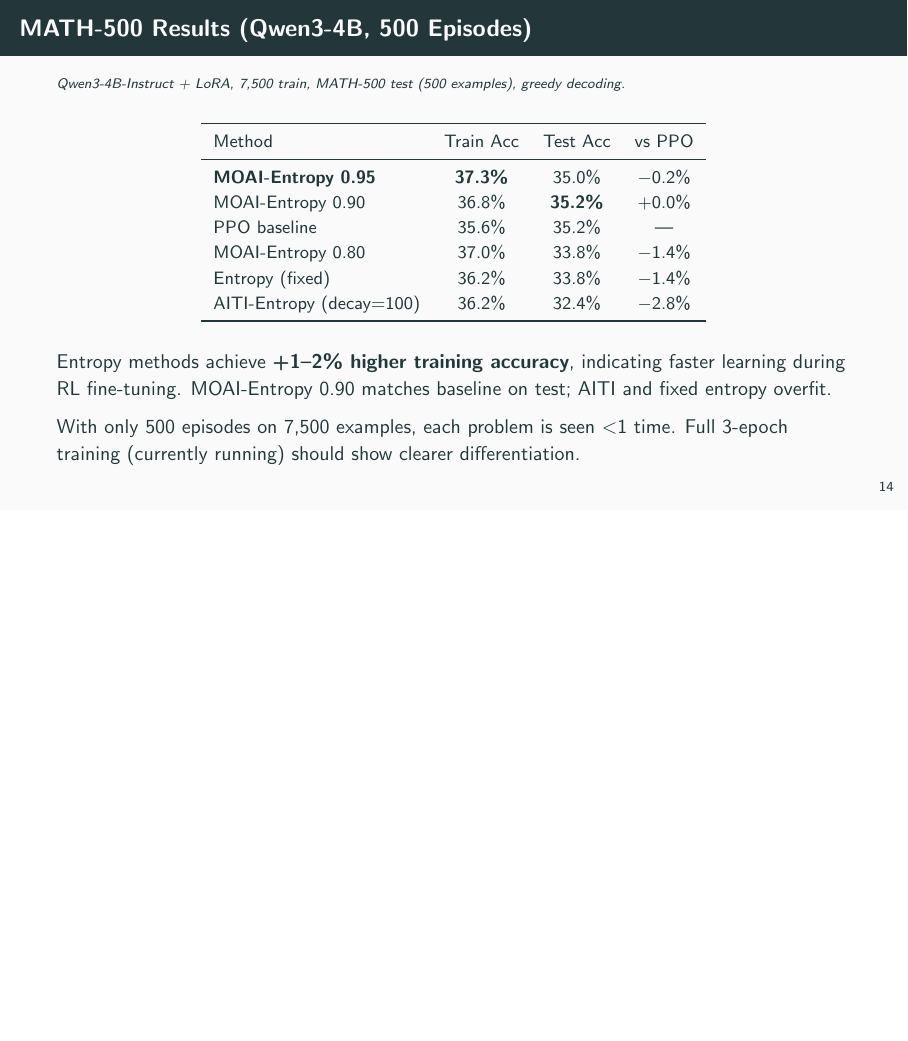
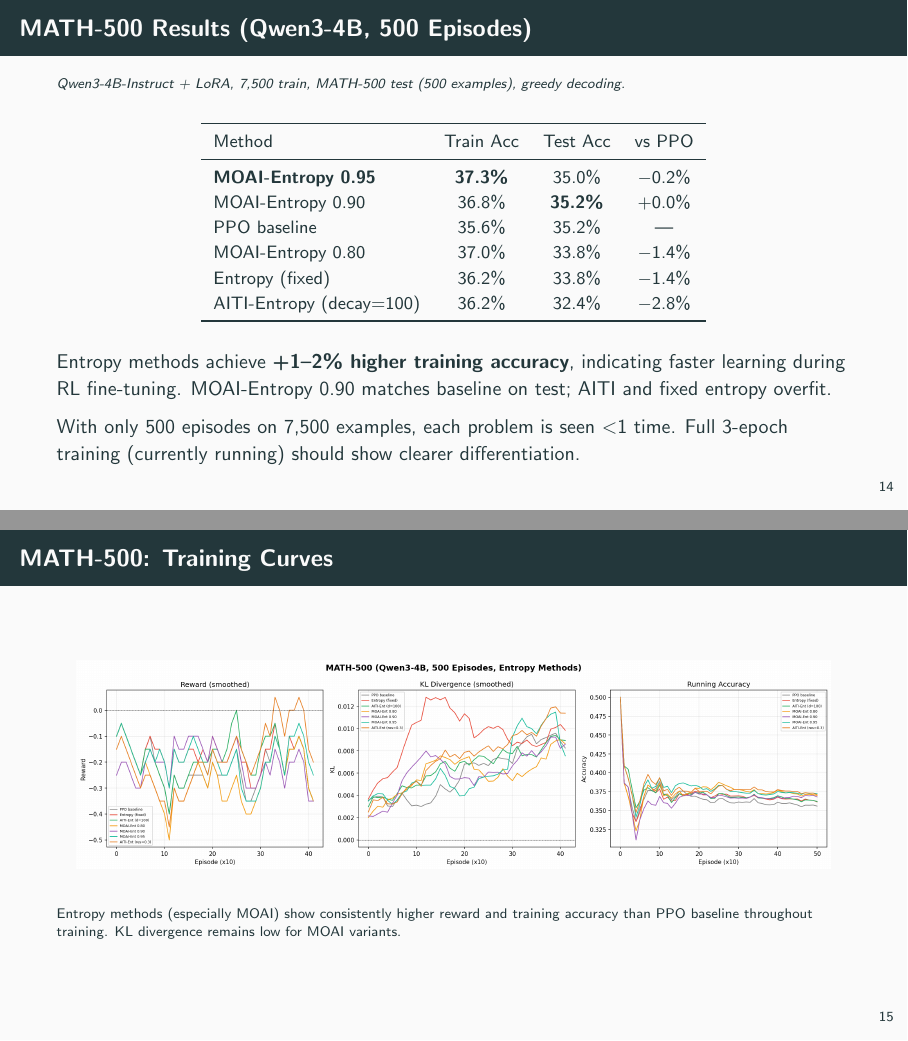
Before and after one commit to gurusha01/ti-ppo, LaTeX slides (presentation_slides.tex): page 15 of 16 before the commit and pages 15 and 16 of 17 after it, the two joined at a grey line, the shorter picture padded with empty space. Compiled offline with pdfLaTeX.

Commit message:
Add MATH training curves plot slide
Co-Authored-By: Claude Opus 4.6 (1M context) <noreply@anthropic.com>

```diff
--- a/presentation_slides.tex
+++ b/presentation_slides.tex
@@ -435,6 +435,21 @@
 \end{frame}
 
 % ============================================================
+% SLIDE 15: MATH Training Curves
+% ============================================================
+\begin{frame}{MATH-500: Training Curves}
+
+\begin{center}
+\includegraphics[width=0.95\textwidth]{plots/math_4b_entropy_results.png}
+\end{center}
+
+\vspace{0.1cm}
+\scriptsize
+Entropy methods (especially MOAI) show consistently higher reward and training accuracy than PPO baseline throughout training. KL divergence remains low for MOAI variants.
+
+\end{frame}
+
+% ============================================================
 % SLIDE 16: Future Work
 % ============================================================
 \begin{frame}{Future Directions}
```
